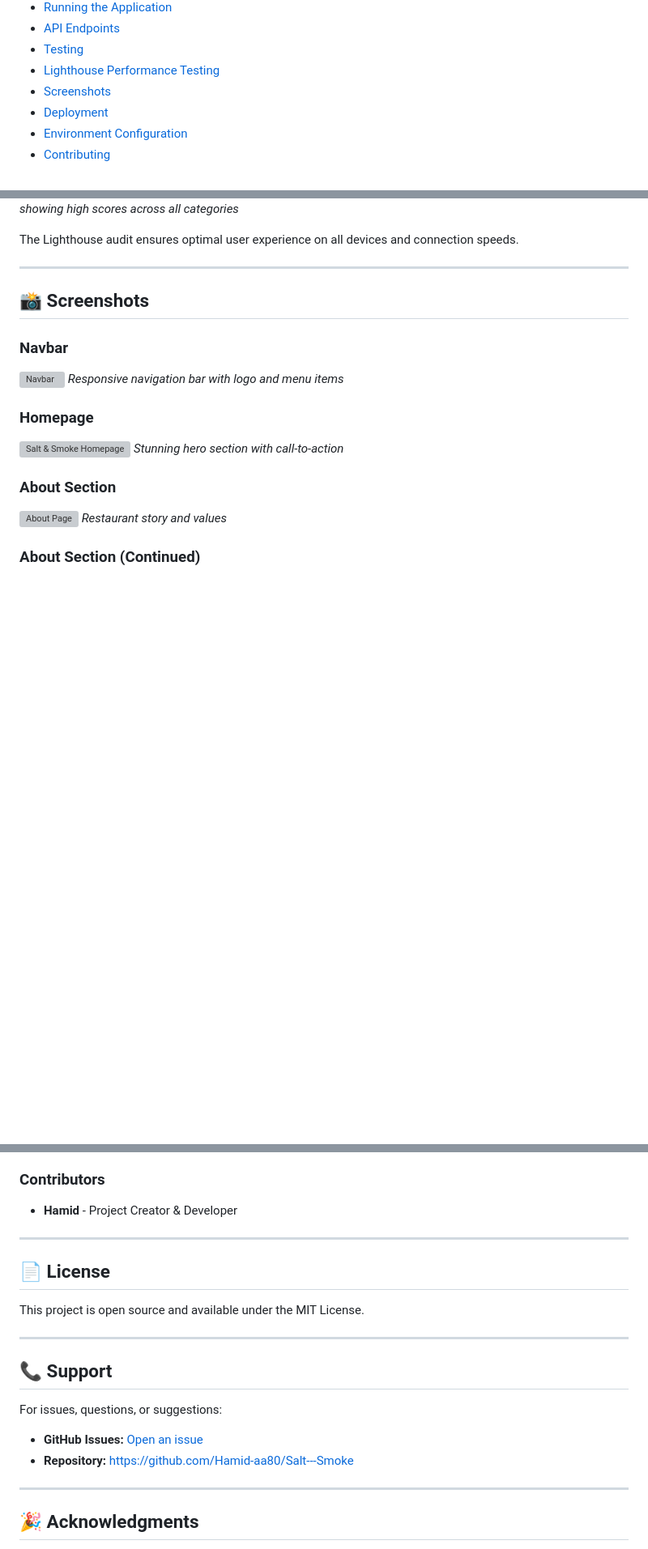
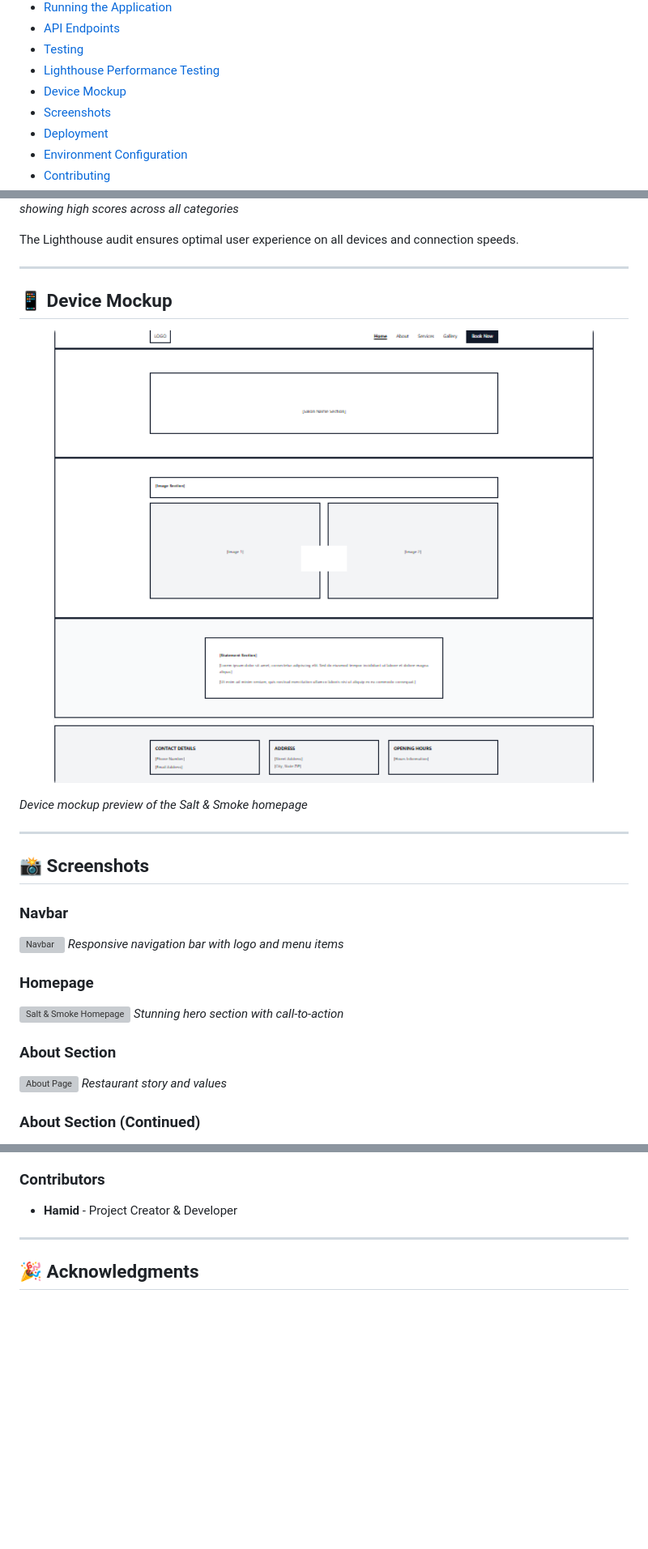
Before and after one commit to Hamid-aa80/Salt---Smoke, a Markdown page: README.md, 3 parts joined by grey strips. Shown at 81% size. Drawn GitHub-style; blank space fills up the shorter version; grey boxes are pictures that could not be loaded.

Commit message:
docs: Add Device Mockup section to README with preview image

```diff
--- a/README.md
+++ b/README.md
@@ -24,6 +24,7 @@
 - [API Endpoints](#api-endpoints)
 - [Testing](#testing)
 - [Lighthouse Performance Testing](#-lighthouse-performance-testing)
+- [Device Mockup](#device-mockup)
 - [Screenshots](#screenshots)
 - [Deployment](#deployment)
 - [Environment Configuration](#environment-configuration)
@@ -393,6 +394,16 @@ The Lighthouse audit ensures optimal user experience on all devices and connecti
 
 ---
 
+## 📱 Device Mockup
+
+<p align="center">
+  <img src="README-img/Home-desktop.png" alt="Salt & Smoke device mockup" width="700" />
+</p>
+
+*Device mockup preview of the Salt & Smoke homepage*
+
+---
+
 ## 📸 Screenshots
 
 ### Navbar
@@ -695,19 +706,6 @@ We welcome contributions! To contribute:
 
 ---
 
-## 📄 License
-
-This project is open source and available under the MIT License.
-
----
-
-## 📞 Support
-
-For issues, questions, or suggestions:
-- **GitHub Issues:** [Open an issue](https://github.com/Hamid-aa80/Salt---Smoke/issues)
-- **Repository:** https://github.com/Hamid-aa80/Salt---Smoke
-
----
 
 ## 🎉 Acknowledgments
 
```
Also changed, not shown: other parts of README.md (+1 -1 lines).
